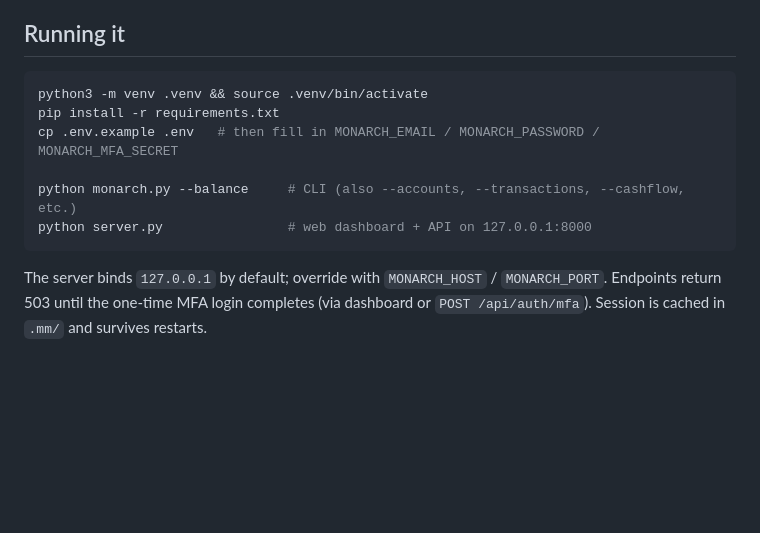
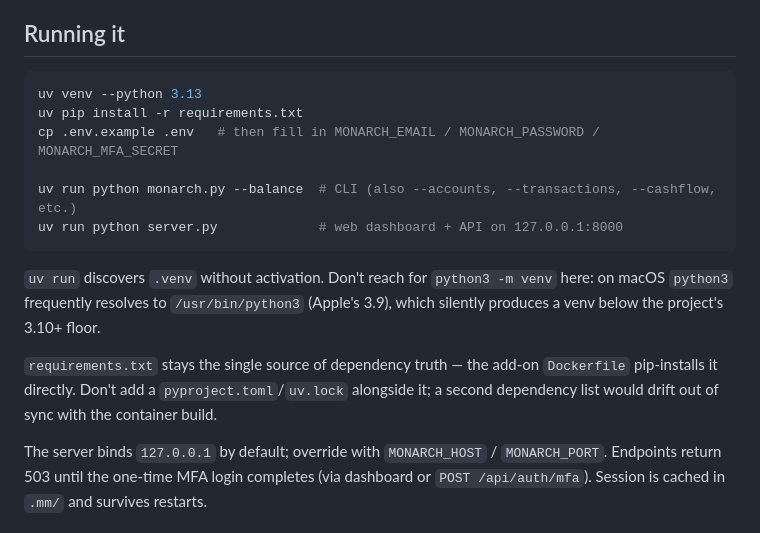
Before and after one commit to ScopeXL/ha-monarch, a Markdown page: CLAUDE.md, the part around the change. GitHub-like rendering; blank space fills up the shorter version.

````diff
--- a/CLAUDE.md
+++ b/CLAUDE.md
@@ -31,13 +31,23 @@ Monarch account — keep it that way.
 ## Running it
 
 ```bash
-python3 -m venv .venv && source .venv/bin/activate
-pip install -r requirements.txt
+uv venv --python 3.13
+uv pip install -r requirements.txt
 cp .env.example .env   # then fill in MONARCH_EMAIL / MONARCH_PASSWORD / MONARCH_MFA_SECRET
 
-python monarch.py --balance     # CLI (also --accounts, --transactions, --cashflow, etc.)
-python server.py                # web dashboard + API on 127.0.0.1:8000
+uv run python monarch.py --balance  # CLI (also --accounts, --transactions, --cashflow, etc.)
+uv run python server.py             # web dashboard + API on 127.0.0.1:8000
 ```
+
+`uv run` discovers `.venv` without activation. Don't reach for
+`python3 -m venv` here: on macOS `python3` frequently resolves to
+`/usr/bin/python3` (Apple's 3.9), which silently produces a venv below the
+project's 3.10+ floor.
+
+`requirements.txt` stays the single source of dependency truth — the add-on
+`Dockerfile` pip-installs it directly. Don't add a `pyproject.toml`/`uv.lock`
+alongside it; a second dependency list would drift out of sync with the
+container build.
 
 The server binds `127.0.0.1` by default; override with `MONARCH_HOST` / `MONARCH_PORT`.
 Endpoints return 503 until the one-time MFA login completes (via dashboard or
````
Also changed, not shown: README.md (+22 -0 lines).
